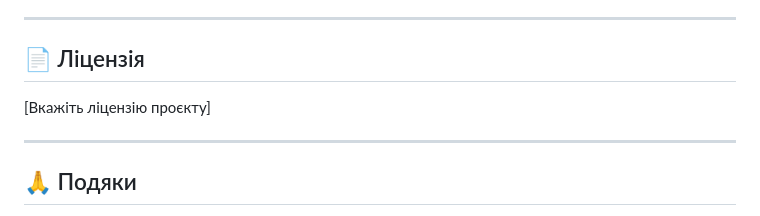
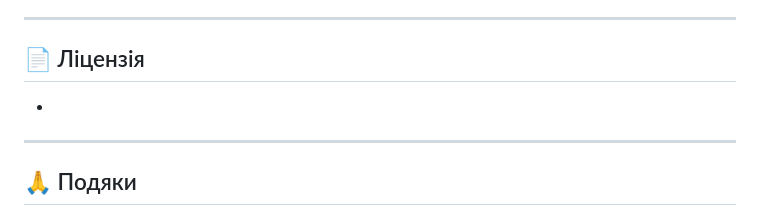
Before and after one commit to StelSuy/diplom_v2, a Markdown page: backend/README.md, the part around the change. GitHub-like rendering.

```diff
--- a/backend/README.md
+++ b/backend/README.md
@@ -483,7 +483,7 @@ alembic upgrade head
 
 ## 📄 Ліцензія
 
-[Вкажіть ліцензію проєкту]
++
 
 ---
 
```
